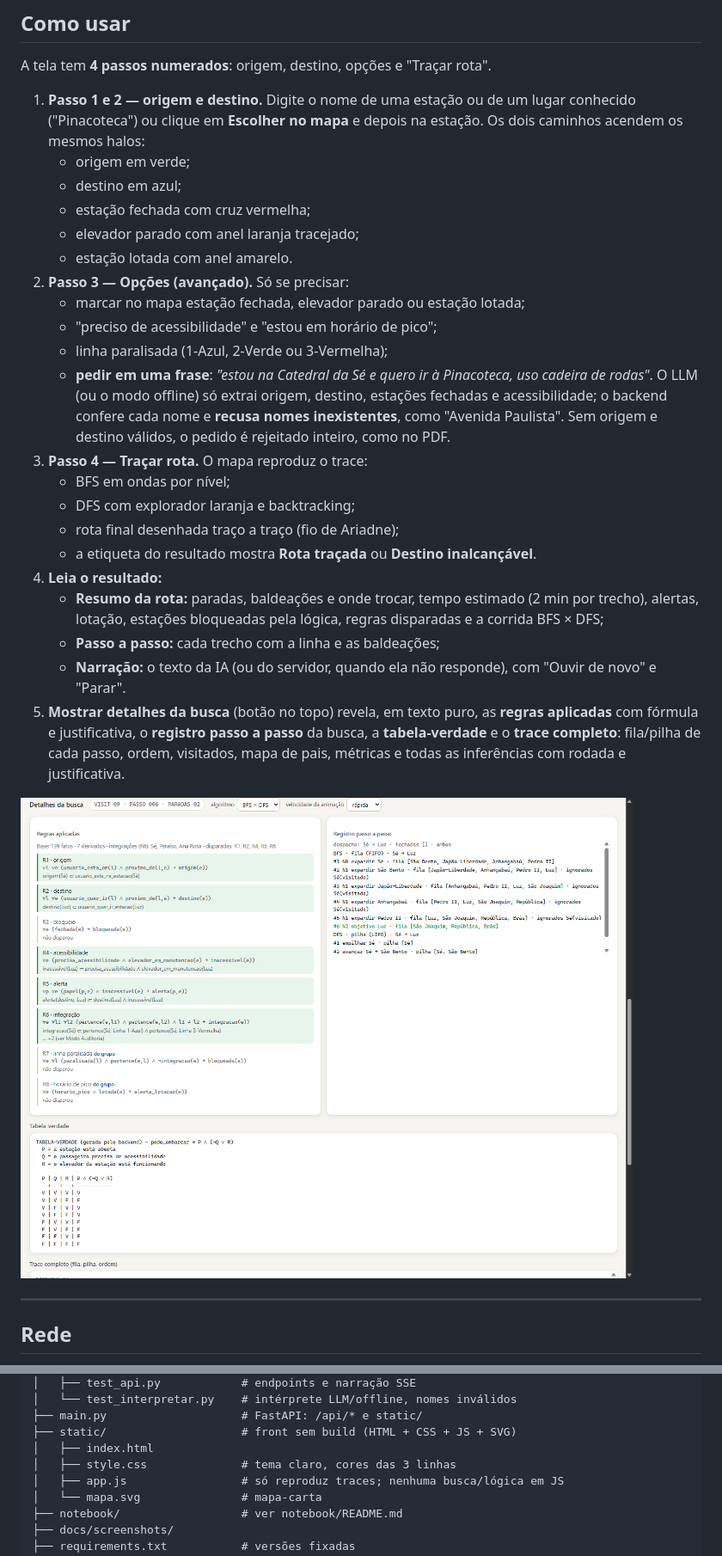
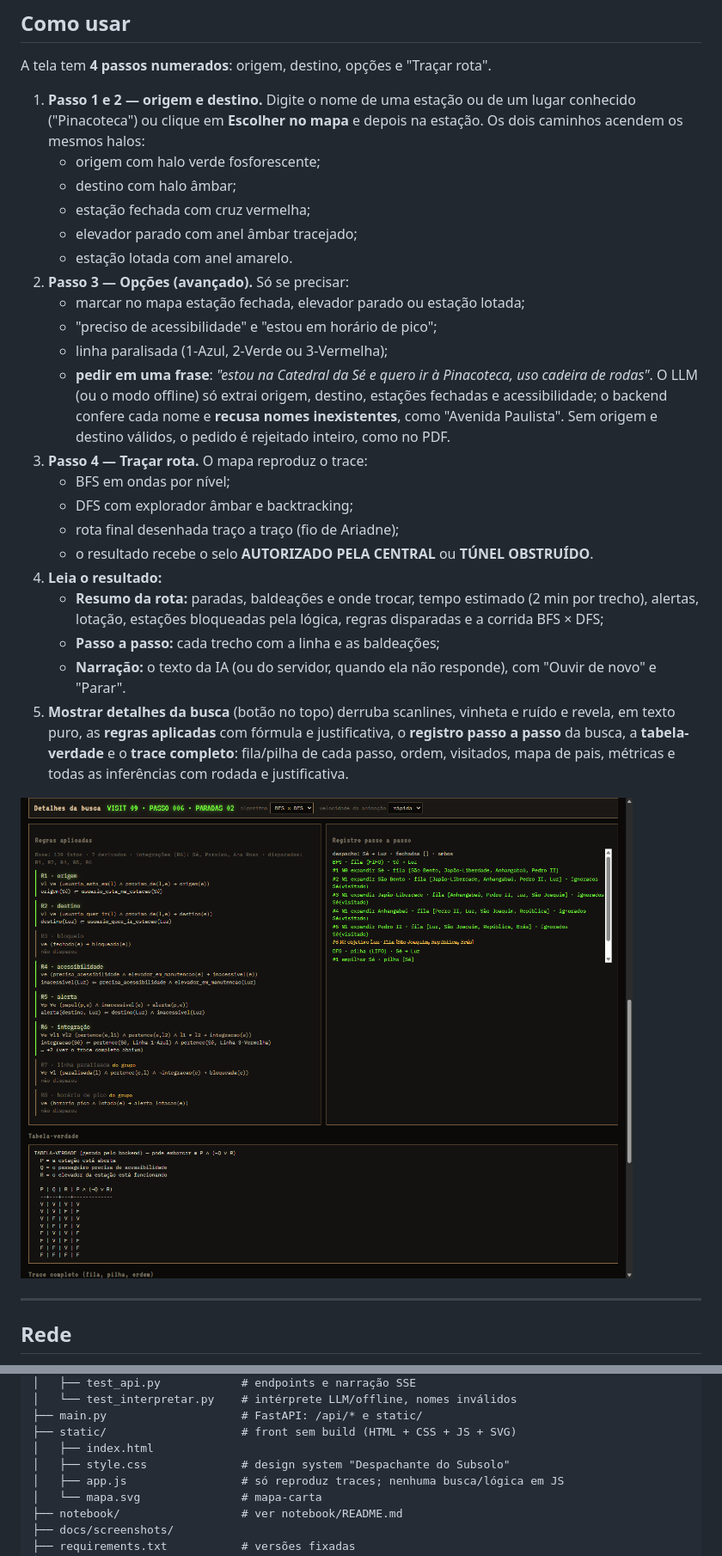
Before and after one commit to Marcos-Felipe-dos-Santos/Metr-Bot-SP, a Markdown page: README.md, 2 parts joined by grey strips. Shown: that part at 86% size. Rendered like a GitHub page; pictures changed too: docs/screenshots/06_auditoria.png.

```diff
--- a/README.md
+++ b/README.md
@@ -83,10 +83,10 @@ A tela tem **4 passos numerados**: origem, destino, opções e "Traçar rota".
 1. **Passo 1 e 2 — origem e destino.** Digite o nome de uma estação ou de um
    lugar conhecido ("Pinacoteca") ou clique em **Escolher no mapa** e depois
    na estação. Os dois caminhos acendem os mesmos halos:
-   - origem em verde;
-   - destino em azul;
+   - origem com halo verde fosforescente;
+   - destino com halo âmbar;
    - estação fechada com cruz vermelha;
-   - elevador parado com anel laranja tracejado;
+   - elevador parado com anel âmbar tracejado;
    - estação lotada com anel amarelo.
 2. **Passo 3 — Opções (avançado).** Só se precisar:
    - marcar no mapa estação fechada, elevador parado ou estação lotada;
@@ -99,10 +99,10 @@ A tela tem **4 passos numerados**: origem, destino, opções e "Traçar rota".
      Sem origem e destino válidos, o pedido é rejeitado inteiro, como no PDF.
 3. **Passo 4 — Traçar rota.** O mapa reproduz o trace:
    - BFS em ondas por nível;
-   - DFS com explorador laranja e backtracking;
+   - DFS com explorador âmbar e backtracking;
    - rota final desenhada traço a traço (fio de Ariadne);
-   - a etiqueta do resultado mostra **Rota traçada** ou
-     **Destino inalcançável**.
+   - o resultado recebe o selo **AUTORIZADO PELA CENTRAL** ou
+     **TÚNEL OBSTRUÍDO**.
 4. **Leia o resultado:**
    - **Resumo da rota:** paradas, baldeações e onde trocar, tempo estimado
      (2 min por trecho), alertas, lotação, estações bloqueadas pela lógica,
@@ -110,7 +110,8 @@ A tela tem **4 passos numerados**: origem, destino, opções e "Traçar rota".
    - **Passo a passo:** cada trecho com a linha e as baldeações;
    - **Narração:** o texto da IA (ou do servidor, quando ela não responde),
      com "Ouvir de novo" e "Parar".
-5. **Mostrar detalhes da busca** (botão no topo) revela, em texto puro, as
+5. **Mostrar detalhes da busca** (botão no topo) derruba scanlines, vinheta e
+   ruído e revela, em texto puro, as
    **regras aplicadas** com fórmula e justificativa, o **registro passo a
    passo** da busca, a **tabela-verdade** e o **trace completo**: fila/pilha
    de cada passo, ordem, visitados, mapa de pais, métricas e todas as
@@ -331,7 +332,7 @@ O front **nunca recalcula** busca nem lógica.
 ├── main.py                    # FastAPI: /api/* e static/
 ├── static/                    # front sem build (HTML + CSS + JS + SVG)
 │   ├── index.html
-│   ├── style.css              # tema claro, cores das 3 linhas
+│   ├── style.css              # design system "Despachante do Subsolo"
 │   ├── app.js                 # só reproduz traces; nenhuma busca/lógica em JS
 │   └── mapa.svg               # mapa-carta
 ├── notebook/                  # ver notebook/README.md
```
Also changed, not shown: docs/screenshots/04_rota_selo.png, docs/screenshots/07_tunel_obstruido.png, docs/screenshots/08_linha_paralisada.png, 3 other files.
